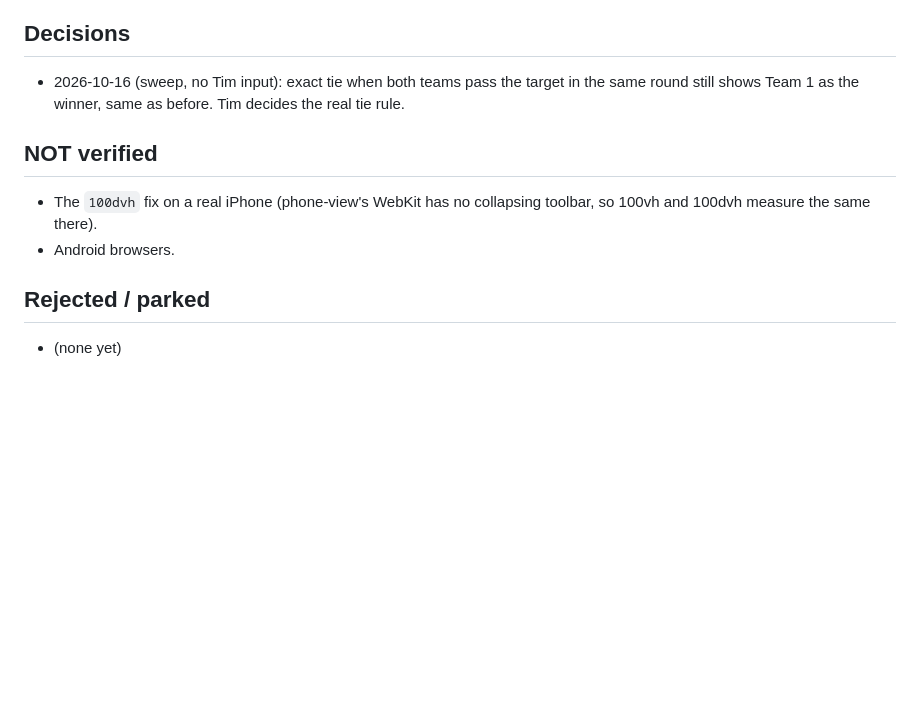
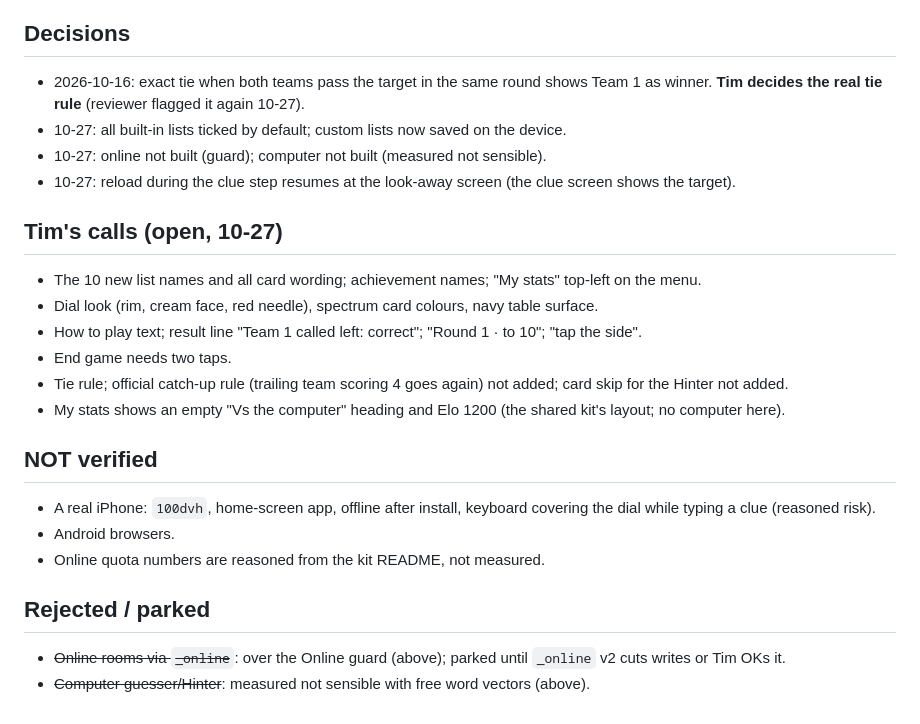
Before and after one commit to TimothyHadfield/wavelength, a Markdown page: progress.md, the part around one of its changes. Rendered like a GitHub page; blank space fills up the shorter version.

```diff
--- a/progress.md
+++ b/progress.md
@@ -27,10 +37,23 @@ None.
 
 ## Decisions
-- 2026-10-16 (sweep, no Tim input): exact tie when both teams pass the target in the same round still shows Team 1 as the winner, same as before. Tim decides the real tie rule.
+- 2026-10-16: exact tie when both teams pass the target in the same round shows Team 1 as winner. **Tim decides the real tie rule** (reviewer flagged it again 10-27).
+- 10-27: all built-in lists ticked by default; custom lists now saved on the device.
+- 10-27: online not built (guard); computer not built (measured not sensible).
+- 10-27: reload during the clue step resumes at the look-away screen (the clue screen shows the target).
+
+## Tim's calls (open, 10-27)
+- The 10 new list names and all card wording; achievement names; "My stats" top-left on the menu.
+- Dial look (rim, cream face, red needle), spectrum card colours, navy table surface.
+- How to play text; result line "Team 1 called left: correct"; "Round 1 · to 10"; "tap the side".
+- End game needs two taps.
+- Tie rule; official catch-up rule (trailing team scoring 4 goes again) not added; card skip for the Hinter not added.
+- My stats shows an empty "Vs the computer" heading and Elo 1200 (the shared kit's layout; no computer here).
 
 ## NOT verified
-- The `100dvh` fix on a real iPhone (phone-view's WebKit has no collapsing toolbar, so 100vh and 100dvh measure the same there).
+- A real iPhone: `100dvh`, home-screen app, offline after install, keyboard covering the dial while typing a clue (reasoned risk).
 - Android browsers.
+- Online quota numbers are reasoned from the kit README, not measured.
 
 ## Rejected / parked
-- (none yet)
+- ~~Online rooms via `_online`~~: over the Online guard (above); parked until `_online` v2 cuts writes or Tim OKs it.
+- ~~Computer guesser/Hinter~~: measured not sensible with free word vectors (above).
```
Also changed, not shown: other parts of progress.md (+21 -11 lines), CLAUDE.md (+29 -16 lines), README.md (+19 -16 lines), chat.md (added, +8 -0 lines), docs/screenshots/desktop.png, docs/screenshots/phone-reveal.png, docs/screenshots/phone.png.
